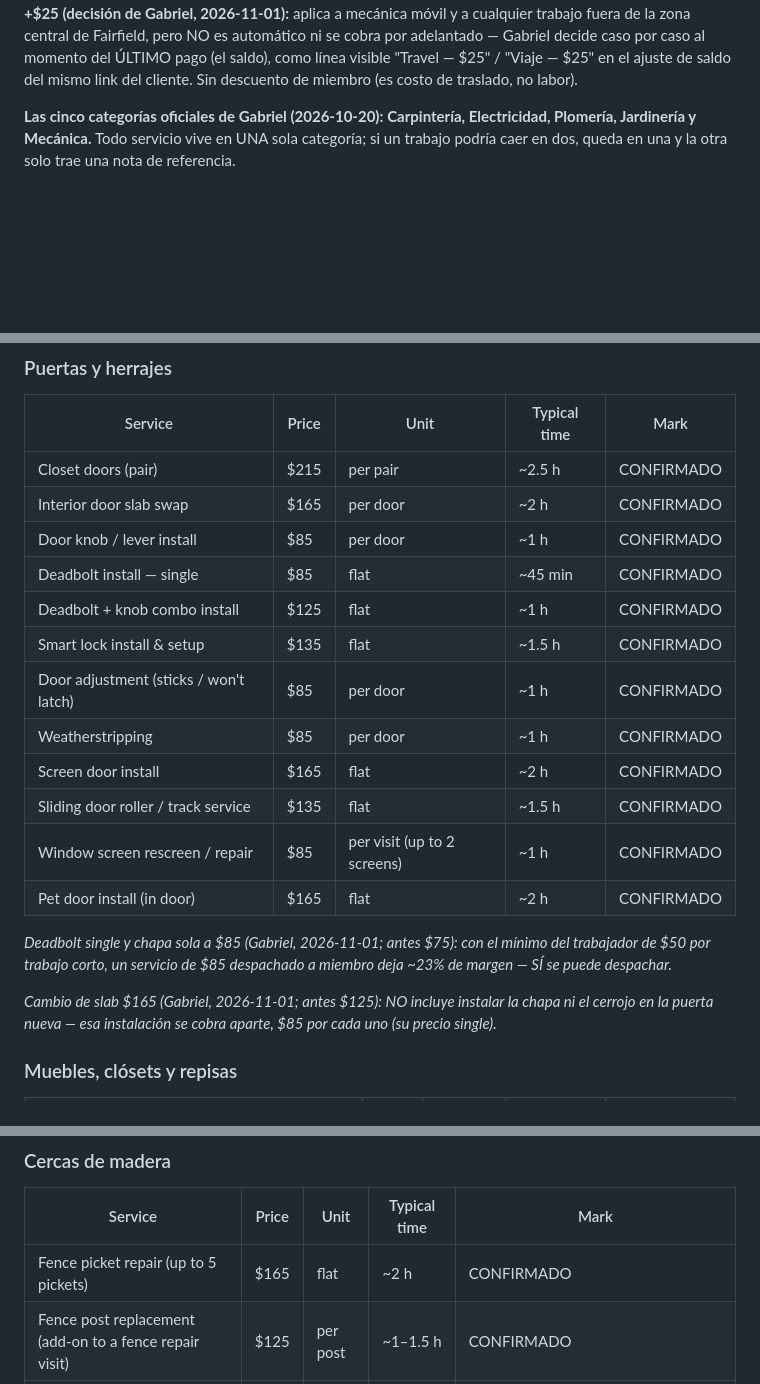
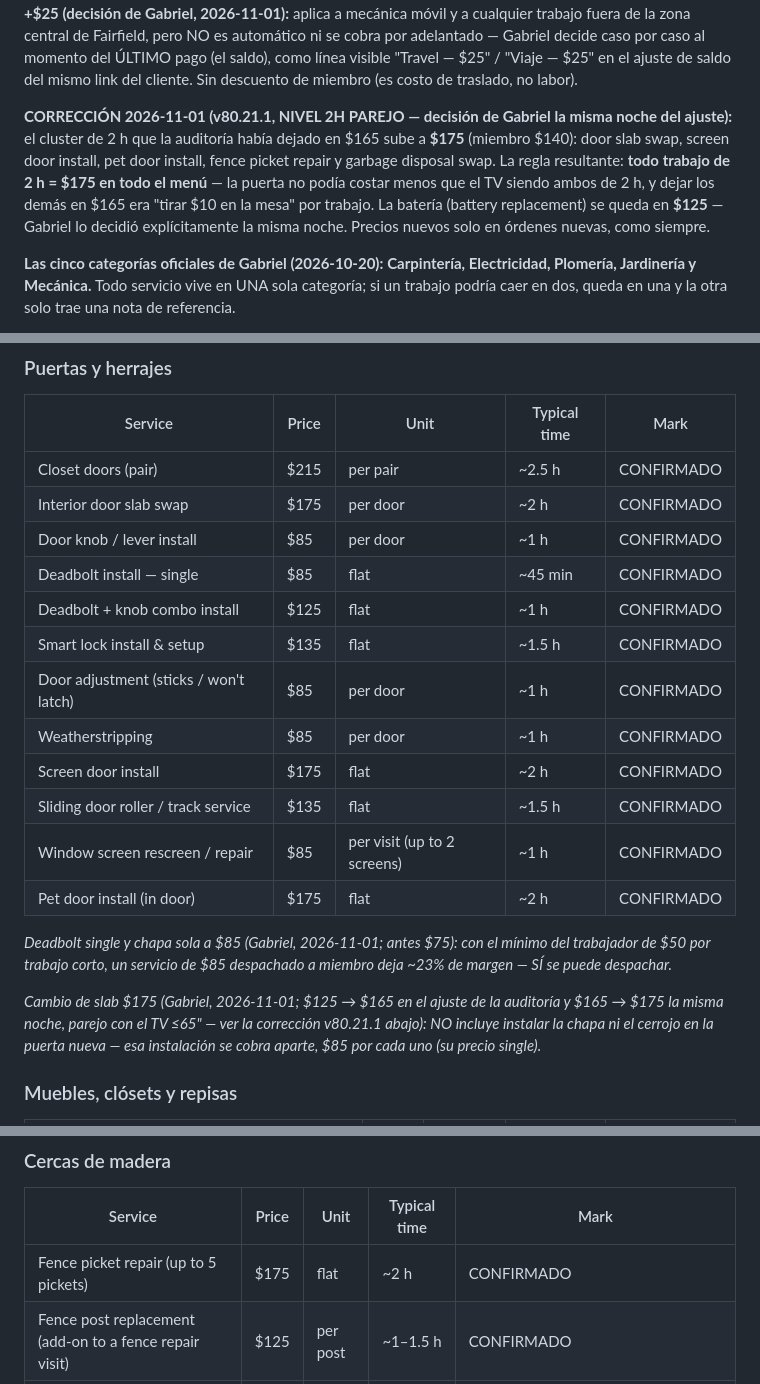
Before and after one commit to Generalhandymans/general-handyman-solutions, a Markdown page: MASTER-SERVICE-LIST.md, 3 parts joined by grey strips. Drawn GitHub-style; blank space fills up the shorter version.

Commit message:
v80.21.1 NIVEL 2H PAREJO: MASTER-SERVICE-LIST.md

```diff
--- a/MASTER-SERVICE-LIST.md
+++ b/MASTER-SERVICE-LIST.md
@@ -47,6 +47,17 @@ adelantado — Gabriel decide caso por caso al momento del ÚLTIMO pago
 (el saldo), como línea visible "Travel — $25" / "Viaje — $25" en el
 ajuste de saldo del mismo link del cliente. Sin descuento de miembro
 (es costo de traslado, no labor).
+
+**CORRECCIÓN 2026-11-01 (v80.21.1, NIVEL 2H PAREJO — decisión de Gabriel
+la misma noche del ajuste):** el cluster de 2 h que la auditoría había
+dejado en $165 sube a **$175** (miembro $140): door slab swap, screen
+door install, pet door install, fence picket repair y garbage disposal
+swap. La regla resultante: **todo trabajo de 2 h = $175 en todo el
+menú** — la puerta no podía costar menos que el TV siendo ambos de 2 h,
+y dejar los demás en $165 era "tirar $10 en la mesa" por trabajo. La
+batería (battery replacement) se queda en **$125** — Gabriel lo decidió
+explícitamente la misma noche. Precios nuevos solo en órdenes nuevas,
+como siempre.
 
 **Las cinco categorías oficiales de Gabriel (2026-10-20):**
 **Carpintería, Electricidad, Plomería, Jardinería y Mecánica.**
@@ -105,23 +116,25 @@ queda en una y la otra solo trae una nota de referencia.
 | Service | Price | Unit | Typical time | Mark |
 |---|---|---|---|---|
 | Closet doors (pair) | $215 | per pair | ~2.5 h | CONFIRMADO |
-| Interior door slab swap | $165 | per door | ~2 h | CONFIRMADO |
+| Interior door slab swap | $175 | per door | ~2 h | CONFIRMADO |
 | Door knob / lever install | $85 | per door | ~1 h | CONFIRMADO |
 | Deadbolt install — single | $85 | flat | ~45 min | CONFIRMADO |
 | Deadbolt + knob combo install | $125 | flat | ~1 h | CONFIRMADO |
 | Smart lock install & setup | $135 | flat | ~1.5 h | CONFIRMADO |
 | Door adjustment (sticks / won't latch) | $85 | per door | ~1 h | CONFIRMADO |
 | Weatherstripping | $85 | per door | ~1 h | CONFIRMADO |
-| Screen door install | $165 | flat | ~2 h | CONFIRMADO |
+| Screen door install | $175 | flat | ~2 h | CONFIRMADO |
 | Sliding door roller / track service | $135 | flat | ~1.5 h | CONFIRMADO |
 | Window screen rescreen / repair | $85 | per visit (up to 2 screens) | ~1 h | CONFIRMADO |
-| Pet door install (in door) | $165 | flat | ~2 h | CONFIRMADO |
+| Pet door install (in door) | $175 | flat | ~2 h | CONFIRMADO |
 
 *Deadbolt single y chapa sola a $85 (Gabriel, 2026-11-01; antes $75): con el
 mínimo del trabajador de $50 por trabajo corto, un servicio de $85
 despachado a miembro deja ~23% de margen — SÍ se puede despachar.*
 
-*Cambio de slab $165 (Gabriel, 2026-11-01; antes $125): NO incluye instalar la
+*Cambio de slab $175 (Gabriel, 2026-11-01; $125 → $165 en el ajuste de la
+auditoría y $165 → $175 la misma noche, parejo con el TV ≤65" — ver la
+corrección v80.21.1 abajo): NO incluye instalar la
 chapa ni el cerrojo en la puerta nueva — esa instalación se cobra
 aparte, $85 por cada uno (su precio single).*
 
@@ -186,7 +199,7 @@ o parcheo extenso va por la ruta de estimado.*
 
 | Service | Price | Unit | Typical time | Mark |
 |---|---|---|---|---|
-| Fence picket repair (up to 5 pickets) | $165 | flat | ~2 h | CONFIRMADO |
+| Fence picket repair (up to 5 pickets) | $175 | flat | ~2 h | CONFIRMADO |
 | Fence post replacement (add-on to a fence repair visit) | $125 | per post | ~1–1.5 h | CONFIRMADO |
 | Deck board replacement (up to 5 boards) | $175 | flat | ~2 h | CONFIRMADO (bajado de $185 por Gabriel 2026-10-25; miembro $140) |
 | Gate repair / adjustment | $135 | flat | ~1.5 h | CONFIRMADO |
```
Also changed, not shown: other parts of MASTER-SERVICE-LIST.md (+1 -1 lines).
